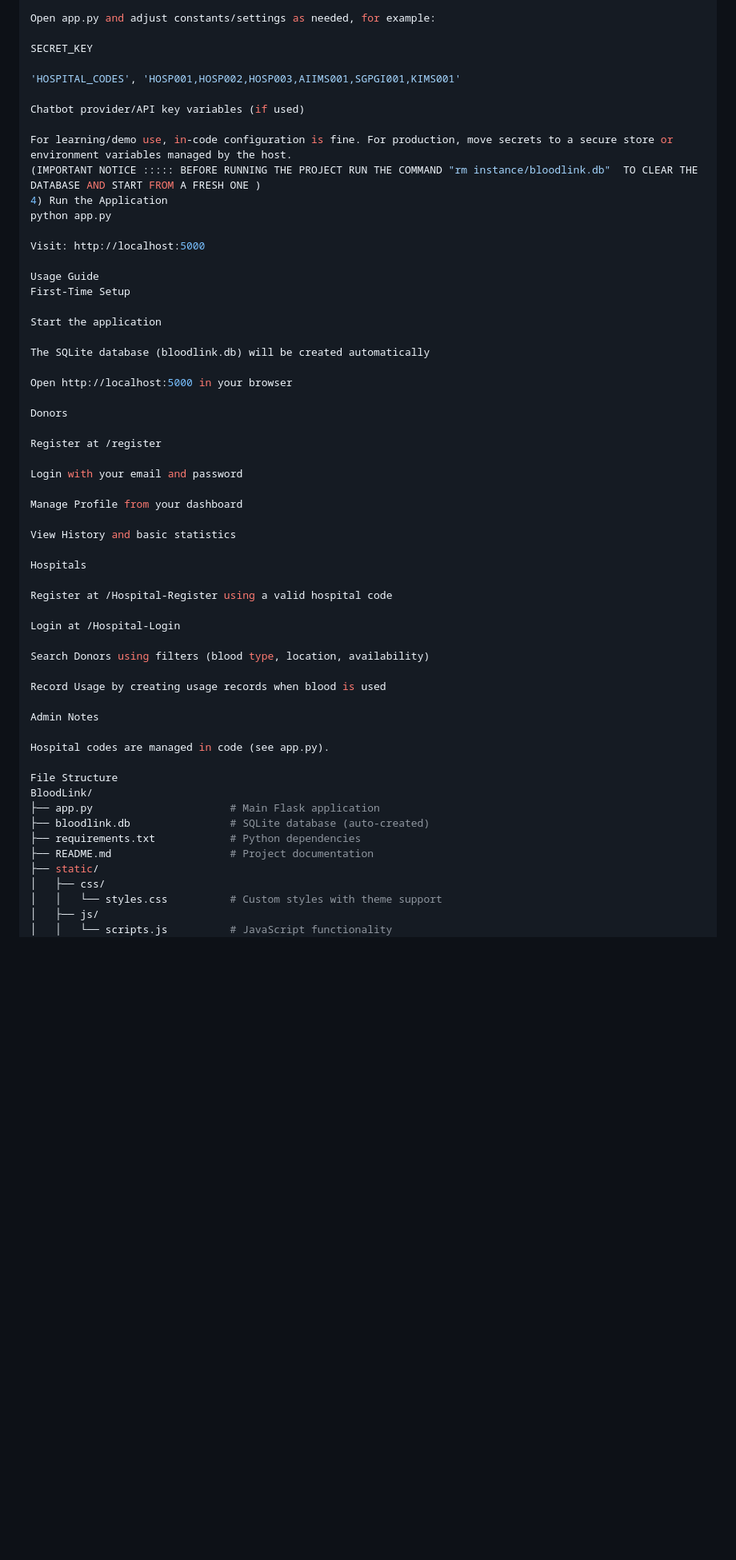
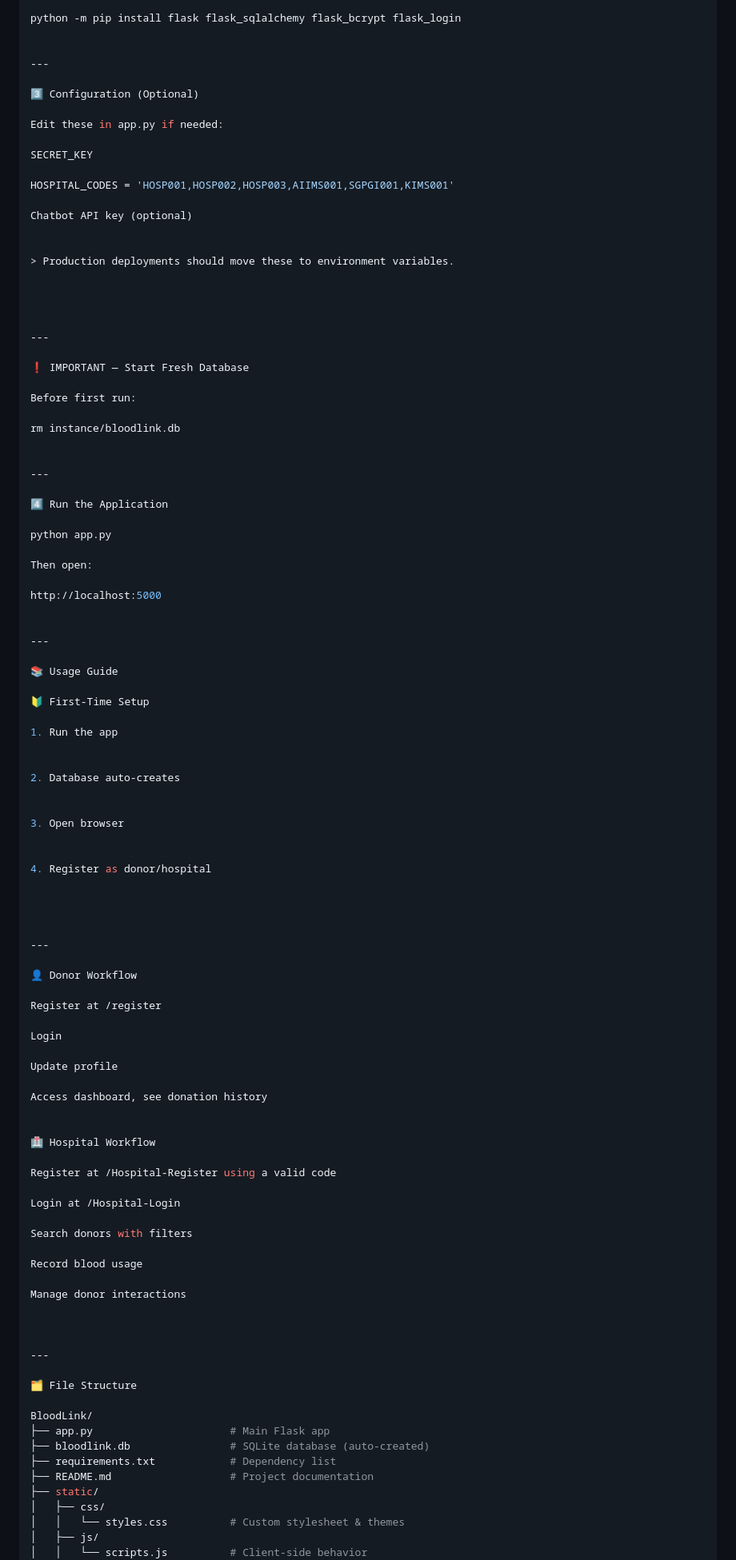
Before and after one commit to Drushyagowda17/BloodLink, a Markdown page: Readme.Md, the part around one of its changes. Shown at 80% size. Drawn GitHub-style; blank space fills up the shorter version.

```diff
--- a/Readme.Md
+++ b/Readme.Md
@@ -71,61 +74,104 @@ python -m pip install flask_login
 
-Open app.py and adjust constants/settings as needed, for example:
+python -m pip install flask flask_sqlalchemy flask_bcrypt flask_login
+
+
+---
+
+3️⃣ Configuration (Optional)
+
+Edit these in app.py if needed:
 
 SECRET_KEY
 
-'HOSPITAL_CODES', 'HOSP001,HOSP002,HOSP003,AIIMS001,SGPGI001,KIMS001'
+HOSPITAL_CODES = 'HOSP001,HOSP002,HOSP003,AIIMS001,SGPGI001,KIMS001'
 
-Chatbot provider/API key variables (if used)
+Chatbot API key (optional)
 
-For learning/demo use, in-code configuration is fine. For production, move secrets to a secure store or environment variables managed by the host.
-(IMPORTANT NOTICE ::::: BEFORE RUNNING THE PROJECT RUN THE COMMAND "rm instance/bloodlink.db"  TO CLEAR THE DATABASE AND START FROM A FRESH ONE )
-4) Run the Application
+
+> Production deployments should move these to environment variables.
+
+
+
+
+---
+
+❗ IMPORTANT — Start Fresh Database
+
+Before first run:
+
+rm instance/bloodlink.db
+
+
+---
+
+4️⃣ Run the Application
+
 python app.py
 
-Visit: http://localhost:5000
+Then open:
 
-Usage Guide
-First-Time Setup
+http://localhost:5000
 
-Start the application
 
-The SQLite database (bloodlink.db) will be created automatically
+---
 
-Open http://localhost:5000 in your browser
+📚 Usage Guide
 
-Donors
+🔰 First-Time Setup
+
+1. Run the app
+
+
+2. Database auto-creates
+
+
+3. Open browser
+
+
+4. Register as donor/hospital
+
+
+
+
+---
+
+👤 Donor Workflow
 
 Register at /register
 
-Login with your email and password
+Login
 
-Manage Profile from your dashboard
+Update profile
 
-View History and basic statistics
+Access dashboard, see donation history
 
-Hospitals
 
-Register at /Hospital-Register using a valid hospital code
+🏥 Hospital Workflow
+
+Register at /Hospital-Register using a valid code
 
 Login at /Hospital-Login
 
-Search Donors using filters (blood type, location, availability)
+Search donors with filters
 
-Record Usage by creating usage records when blood is used
+Record blood usage
 
-Admin Notes
+Manage donor interactions
 
-Hospital codes are managed in code (see app.py).
 
-File Structure
+
+---
+
+🗂 File Structure
+
 BloodLink/
-├── app.py                      # Main Flask application
+├── app.py                      # Main Flask app
 ├── bloodlink.db                # SQLite database (auto-created)
-├── requirements.txt            # Python dependencies
+├── requirements.txt            # Dependency list
 ├── README.md                   # Project documentation
 ├── static/
 │   ├── css/
-│   │   └── styles.css          # Custom styles with theme support
+│   │   └── styles.css          # Custom stylesheet & themes
 │   ├── js/
-│   │   └── scripts.js          # JavaScript functionality
+│   │   └── scripts.js          # Client-side behavior
 │   └── i18n/
```
Also changed, not shown: other parts of Readme.Md (+191 -108 lines).
